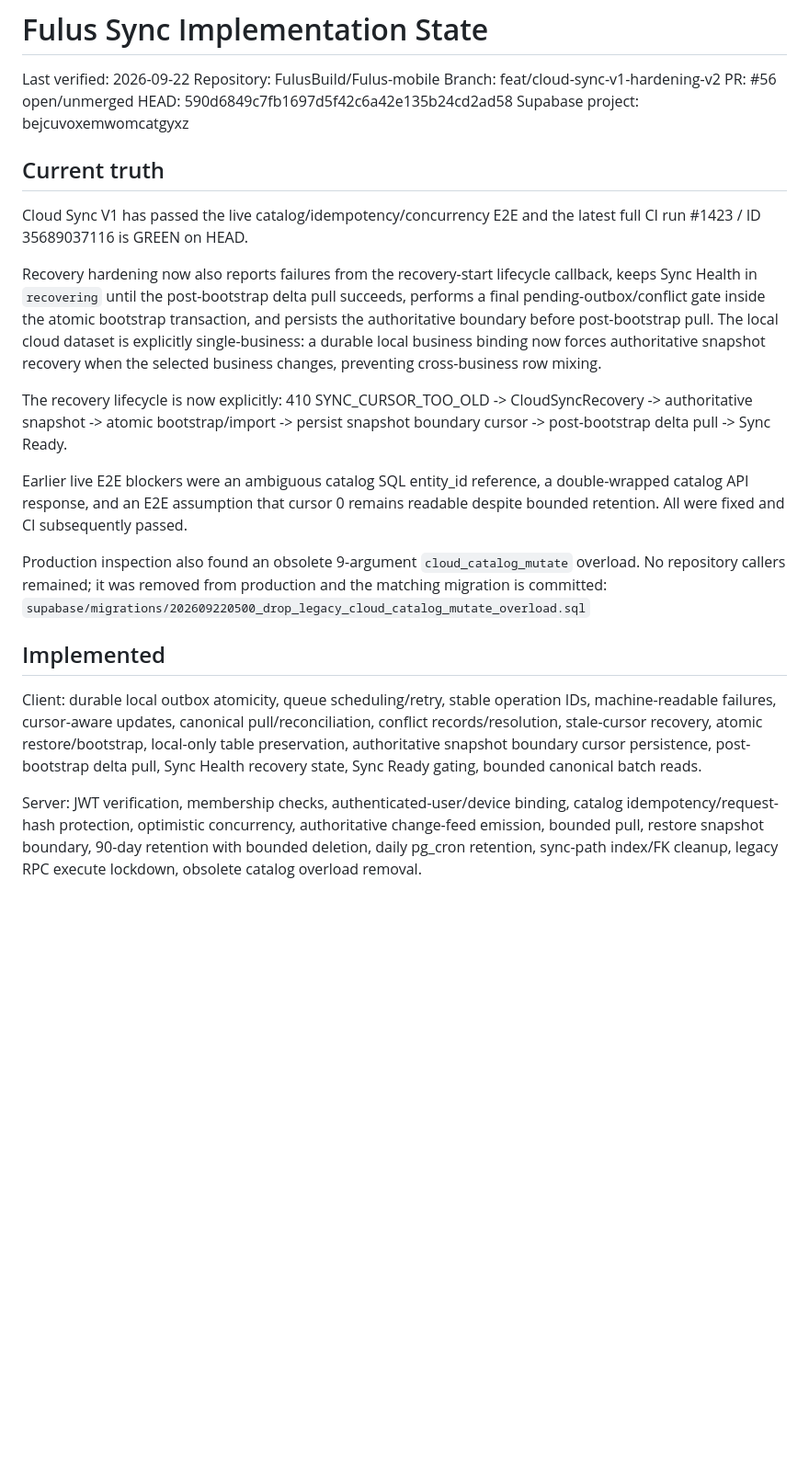
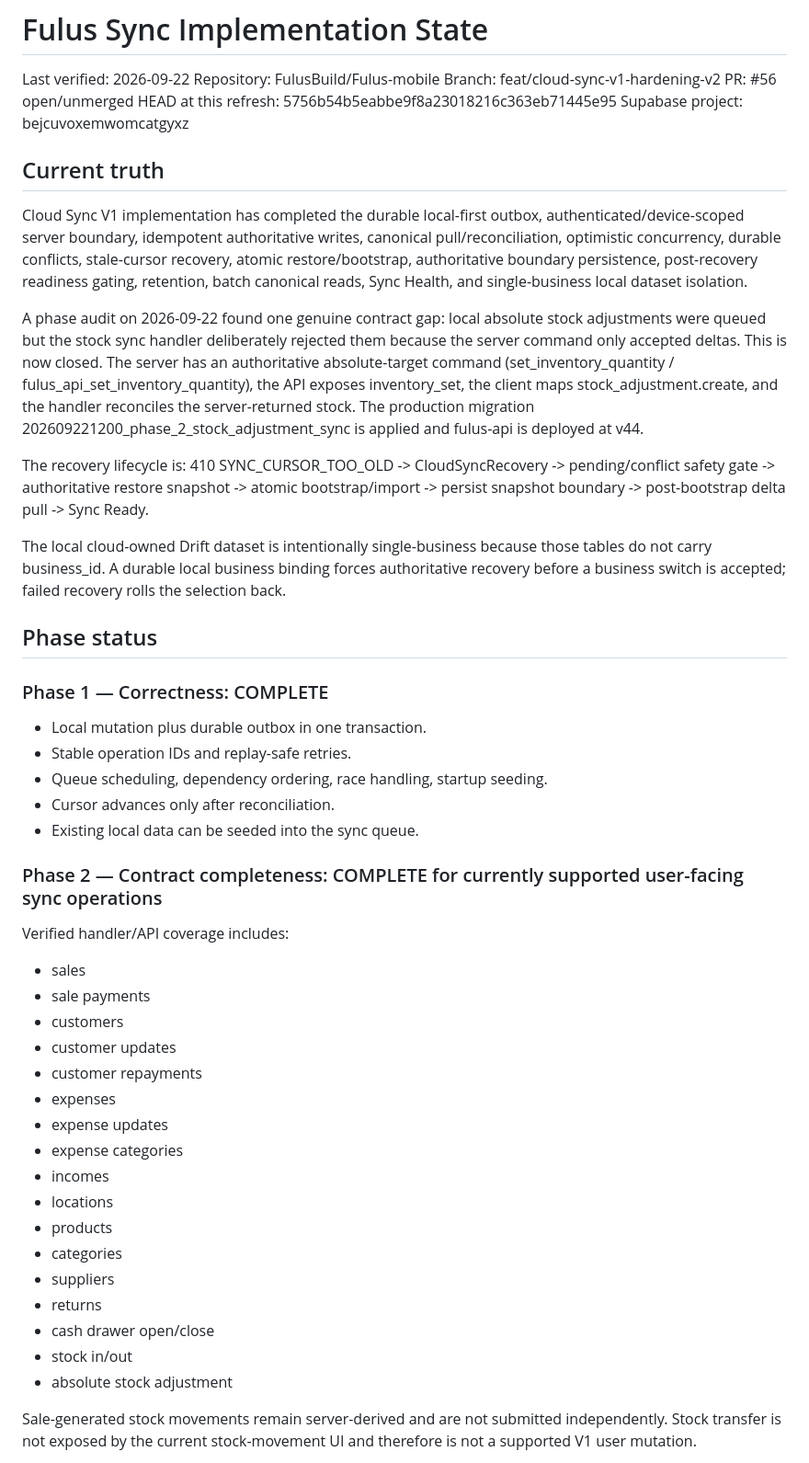
Before and after one commit to FulusBuild/Fulus-mobile, a Markdown page: docs/FULUS_SYNC_IMPLEMENTATION_STATE.md, the part around one of its changes. Shown at 92% size. Rendered like a GitHub page; blank space fills up the shorter version.

```diff
--- a/docs/FULUS_SYNC_IMPLEMENTATION_STATE.md
+++ b/docs/FULUS_SYNC_IMPLEMENTATION_STATE.md
@@ -4,26 +4,48 @@ Last verified: 2026-09-22
 Repository: FulusBuild/Fulus-mobile
 Branch: feat/cloud-sync-v1-hardening-v2
 PR: #56 open/unmerged
-HEAD: 590d6849c7fb1697d5f42c6a42e135b24cd2ad58
+HEAD at this refresh: 5756b54b5eabbe9f8a23018216c363eb71445e95
 Supabase project: bejcuvoxemwomcatgyxz
 
 ## Current truth
 
-Cloud Sync V1 has passed the live catalog/idempotency/concurrency E2E and the latest full CI run #1423 / ID 35689037116 is GREEN on HEAD.
+Cloud Sync V1 implementation has completed the durable local-first outbox, authenticated/device-scoped server boundary, idempotent authoritative writes, canonical pull/reconciliation, optimistic concurrency, durable conflicts, stale-cursor recovery, atomic restore/bootstrap, authoritative boundary persistence, post-recovery readiness gating, retention, batch canonical reads, Sync Health, and single-business local dataset isolation.
 
-Recovery hardening now also reports failures from the recovery-start lifecycle callback, keeps Sync Health in `recovering` until the post-bootstrap delta pull succeeds, performs a final pending-outbox/conflict gate inside the atomic bootstrap transaction, and persists the authoritative boundary before post-bootstrap pull. The local cloud dataset is explicitly single-business: a durable local business binding now forces authoritative snapshot recovery when the selected business changes, preventing cross-business row mixing.
+A phase audit on 2026-09-22 found one genuine contract gap: local absolute stock adjustments were queued but the stock sync handler deliberately rejected them because the server command only accepted deltas. This is now closed. The server has an authoritative absolute-target command (set_inventory_quantity / fulus_api_set_inventory_quantity), the API exposes inventory_set, the client maps stock_adjustment.create, and the handler reconciles the server-returned stock. The production migration 202609221200_phase_2_stock_adjustment_sync is applied and fulus-api is deployed at v44.
 
-The recovery lifecycle is now explicitly:
-410 SYNC_CURSOR_TOO_OLD -> CloudSyncRecovery -> authoritative snapshot -> atomic bootstrap/import -> persist snapshot boundary cursor -> post-bootstrap delta pull -> Sync Ready.
+The recovery lifecycle is:
+410 SYNC_CURSOR_TOO_OLD -> CloudSyncRecovery -> pending/conflict safety gate -> authoritative restore snapshot -> atomic bootstrap/import -> persist snapshot boundary -> post-bootstrap delta pull -> Sync Ready.
 
-Earlier live E2E blockers were an ambiguous catalog SQL entity_id reference, a double-wrapped catalog API response, and an E2E assumption that cursor 0 remains readable despite bounded retention. All were fixed and CI subsequently passed.
+The local cloud-owned Drift dataset is intentionally single-business because those tables do not carry business_id. A durable local business binding forces authoritative recovery before a business switch is accepted; failed recovery rolls the selection back.
 
-Production inspection also found an obsolete 9-argument `cloud_catalog_mutate` overload. No repository callers remained; it was removed from production and the matching migration is committed:
-`supabase/migrations/202609220500_drop_legacy_cloud_catalog_mutate_overload.sql`
+## Phase status
 
-## Implemented
+### Phase 1 — Correctness: COMPLETE
+- Local mutation plus durable outbox in one transaction.
+- Stable operation IDs and replay-safe retries.
+- Queue scheduling, dependency ordering, race handling, startup seeding.
+- Cursor advances only after reconciliation.
+- Existing local data can be seeded into the sync queue.
 
-Client: durable local outbox atomicity, queue scheduling/retry, stable operation IDs, machine-readable failures, cursor-aware updates, canonical pull/reconciliation, conflict records/resolution, stale-cursor recovery, atomic restore/bootstrap, local-only table preservation, authoritative snapshot boundary cursor persistence, post-bootstrap delta pull, Sync Health recovery state, Sync Ready gating, bounded canonical batch reads.
+### Phase 2 — Contract completeness: COMPLETE for currently supported user-facing sync operations
+Verified handler/API coverage includes:
+- sales
+- sale payments
+- customers
+- customer updates
+- customer repayments
+- expenses
+- expense updates
+- expense categories
+- incomes
+- locations
+- products
+- categories
+- suppliers
+- returns
+- cash drawer open/close
+- stock in/out
+- absolute stock adjustment
 
-Server: JWT verification, membership checks, authenticated-user/device binding, catalog idempotency/request-hash protection, optimistic concurrency, authoritative change-feed emission, bounded pull, restore snapshot boundary, 90-day retention with bounded deletion, daily pg_cron retention, sync-path index/FK cleanup, legacy RPC execute lockdown, obsolete catalog overload removal.
+Sale-generated stock movements remain server-derived and are not submitted independently. Stock transfer is not exposed by the current stock-movement UI and therefore is not a supported V1 user mutation.
 
```
Also changed, not shown: other parts of docs/FULUS_SYNC_IMPLEMENTATION_STATE.md (+64 -32 lines).
